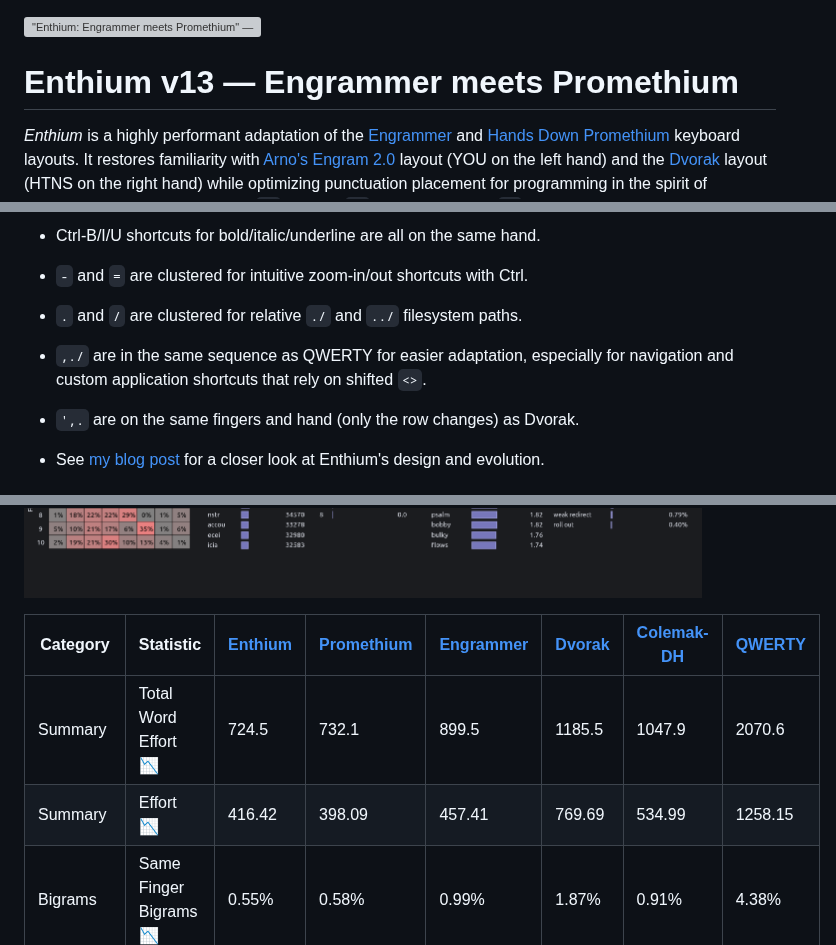
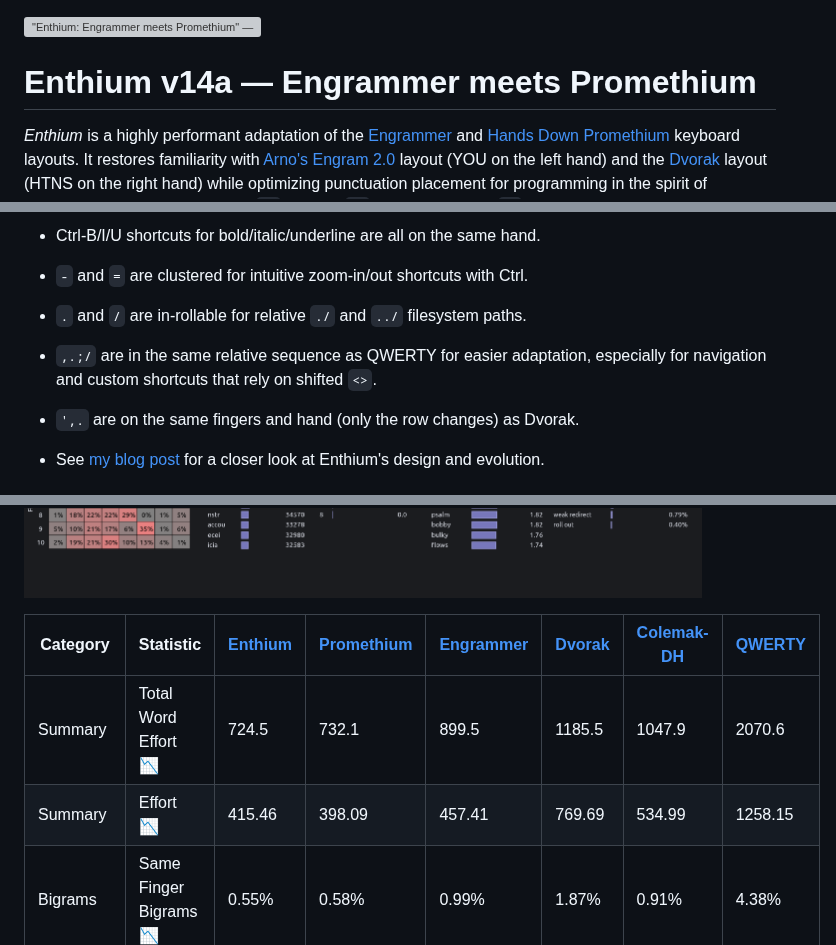
Before and after one commit to sunaku/enthium, a Markdown page: README.md, 3 parts joined by grey strips. Rendered like a GitHub page; pictures changed too: cyanophage.png; grey boxes are pictures that could not be loaded.

Commit message:
Enthium v14a candidate (;/) for easier programming

```diff
--- a/README.md
+++ b/README.md
@@ -1,6 +1,6 @@
 !["Enthium: Engrammer meets Promethium" — Poster generated by Gemini.](poster.webp)
 
-# Enthium v13 — Engrammer meets Promethium
+# Enthium v14a — Engrammer meets Promethium
 
 *Enthium* is a highly performant adaptation of the [Engrammer] and [Hands Down
 Promethium] keyboard layouts.  It restores familiarity with [Arno's Engram 2.0]
@@ -41,10 +41,10 @@ featuring HJKL and `,;` for Vim, `-=` for zooming, and `./` for filesystem paths
 
 * `-` and `=` are clustered for intuitive zoom-in/out shortcuts with Ctrl.
 
-* `.` and `/` are clustered for relative `./` and `../` filesystem paths.
+* `.` and `/` are in-rollable for relative `./` and `../` filesystem paths.
 
-* `,./` are in the same sequence as QWERTY for easier adaptation, especially
-  for navigation and custom application shortcuts that rely on shifted `<>`.
+* `,.;/` are in the same relative sequence as QWERTY for easier adaptation,
+  especially for navigation and custom shortcuts that rely on shifted `<>`.
 
 * `',.` are on the same fingers and hand (only the row changes) as Dvorak.
 
@@ -116,7 +116,7 @@ These results were [computed with Cyanophage's Layout Analyzer][cNM] as follows.
 | Category | Statistic              | [Enthium][cNM] | [Promethium][cPM] | [Engrammer][cNG] | [Dvorak][cDV] | [Colemak-DH][cCD] | [QWERTY][cQW] |
 | -------- | ---------------------- | -------------- | ----------------- | ---------------- | ------------- | ----------------- | ------------- |
 | Summary  | Total Word Effort 📉   | 724.5          | 732.1             | 899.5            | 1185.5        | 1047.9            | 2070.6        |
-| Summary  | Effort 📉              | 416.42         | 398.09            | 457.41           | 769.69        | 534.99            | 1258.15       |
+| Summary  | Effort 📉              | 415.46         | 398.09            | 457.41           | 769.69        | 534.99            | 1258.15       |
 | Bigrams  | Same Finger Bigrams 📉 | 0.55%          | 0.58%             | 0.99%            | 1.87%         | 0.91%             | 4.38%         |
 | Bigrams  | Skip Bigrams (2u) 📉   | 0.33%          | 0.36%             | 0.39%            | 0.45%         | 0.49%             | 1.43%         |
 | Bigrams  | Skip Bigrams (SFS) 📉  | 2.67%          | 3.05%             | 3.47%            | 3.48%         | 4.24%             | 5.45%         |
```
Also changed, not shown: other parts of README.md (+2 -2 lines), heatmap.png, laptop.png, layout.png, 5 other files.
